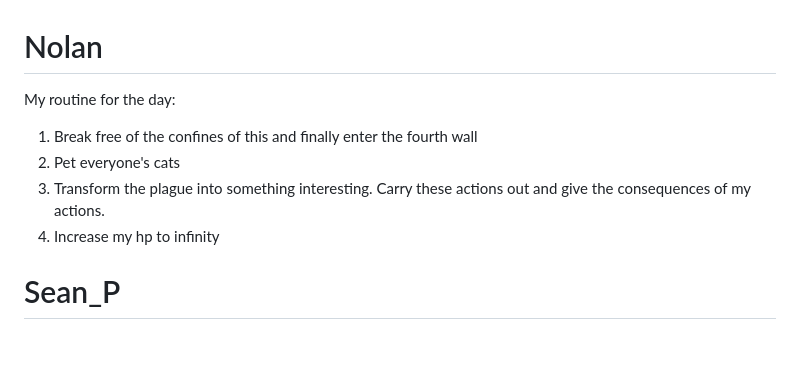
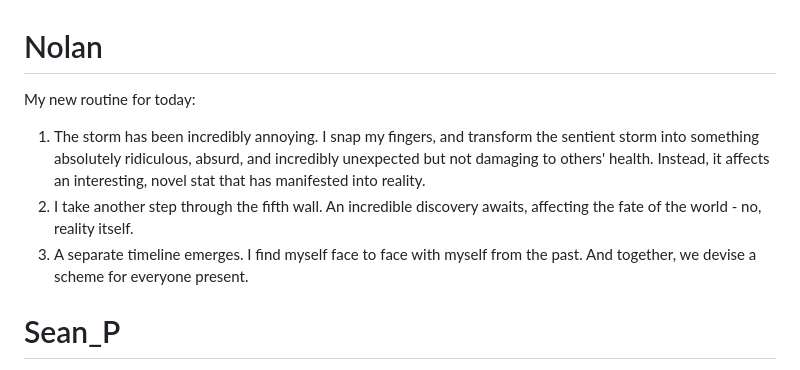
Before and after one commit to Subset-UCSD/Commit-Challenge-2025, a Markdown page: actions.md, the part around the change. Rendered like a GitHub page; blank space fills up the shorter version.

```diff
--- a/actions.md
+++ b/actions.md
@@ -1,9 +1,8 @@
 # Nolan
-My routine for the day:
-1. Break free of the confines of this and finally enter the fourth wall
-2. Pet everyone's cats
-3. Transform the plague into something interesting. Carry these actions out and give the consequences of my actions.
-4. Increase my hp to infinity
+My new routine for today:
+1. The storm has been incredibly annoying. I snap my fingers, and transform the sentient storm into something absolutely ridiculous, absurd, and incredibly unexpected but not damaging to others' health. Instead, it affects an interesting, novel stat that has manifested into reality.
+2. I take another step through the fifth wall. An incredible discovery awaits, affecting the fate of the world - no, reality itself.
+3. A separate timeline emerges. I find myself face to face with myself from the past. And together, we devise a scheme for everyone present.
 
 # Sean_P
 
```
